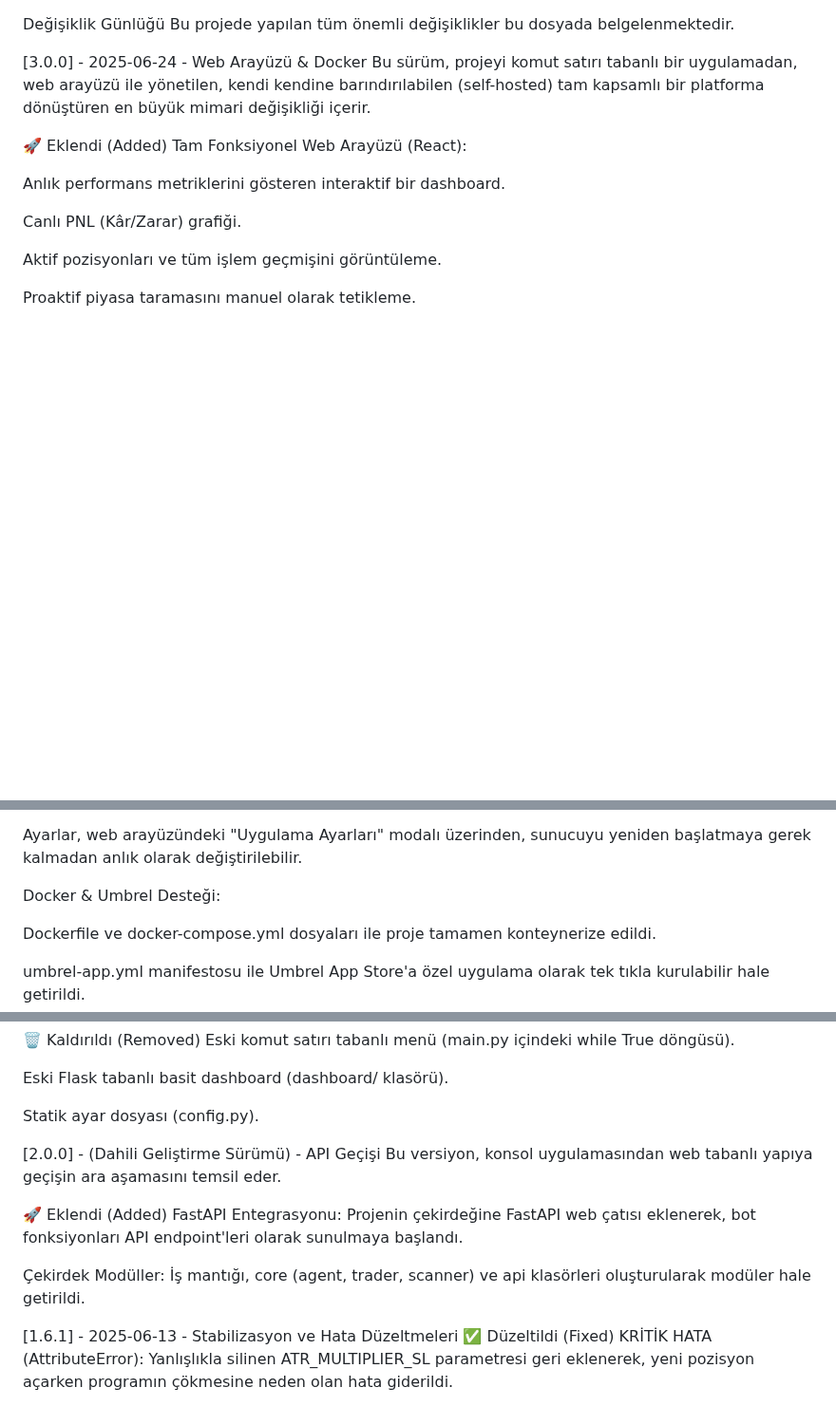
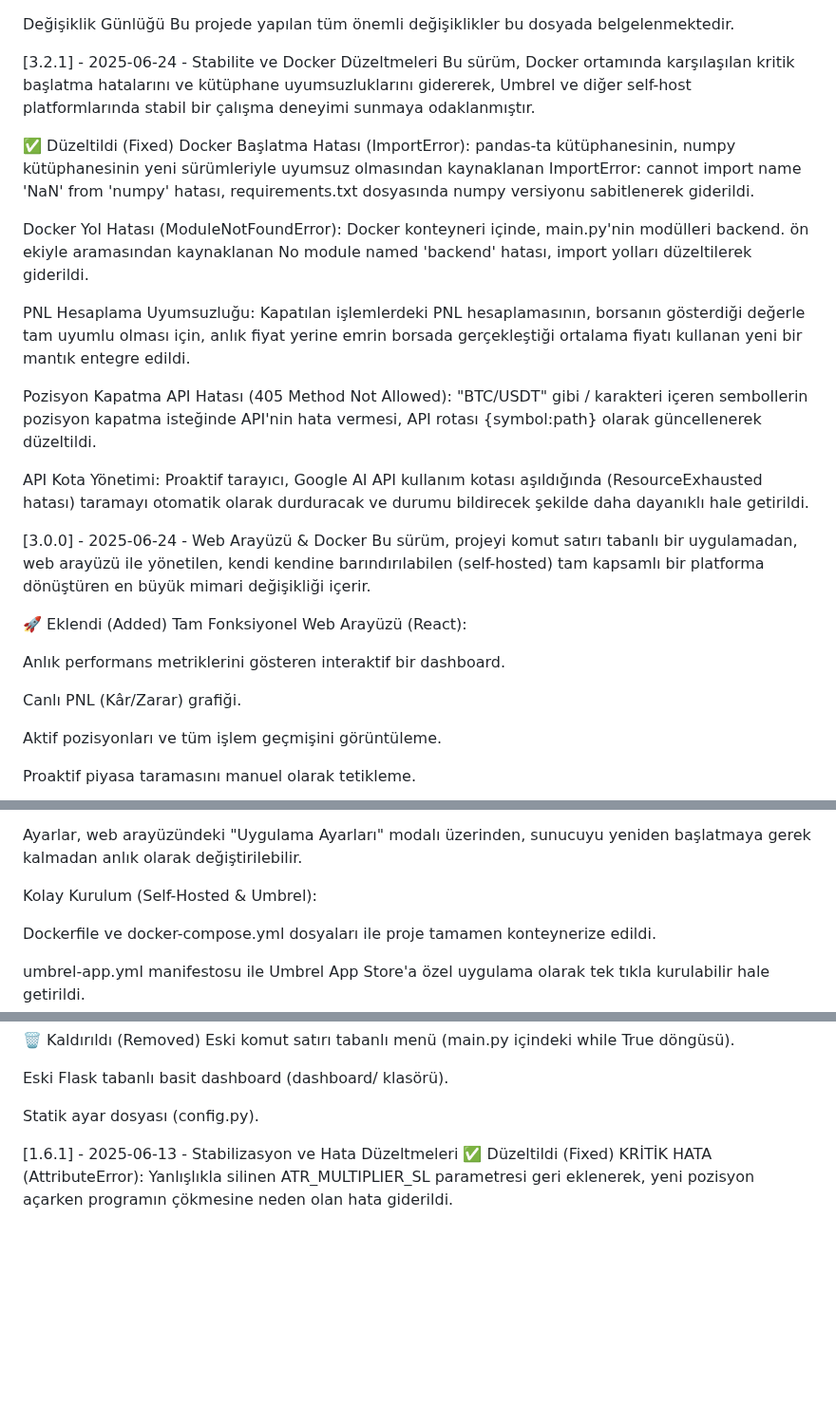
Before and after one commit to MembaCo/Gemini-Agent-Web, a Markdown page: CHANGELOG.md, 3 parts joined by grey strips. Shown at 95% size. Rendered like a GitHub page; blank space fills up the shorter version.

```diff
--- a/CHANGELOG.md
+++ b/CHANGELOG.md
@@ -1,5 +1,19 @@
 Değişiklik Günlüğü
 Bu projede yapılan tüm önemli değişiklikler bu dosyada belgelenmektedir.
+
+[3.2.1] - 2025-06-24 - Stabilite ve Docker Düzeltmeleri
+Bu sürüm, Docker ortamında karşılaşılan kritik başlatma hatalarını ve kütüphane uyumsuzluklarını gidererek, Umbrel ve diğer self-host platformlarında stabil bir çalışma deneyimi sunmaya odaklanmıştır.
+
+✅ Düzeltildi (Fixed)
+Docker Başlatma Hatası (ImportError): pandas-ta kütüphanesinin, numpy kütüphanesinin yeni sürümleriyle uyumsuz olmasından kaynaklanan ImportError: cannot import name 'NaN' from 'numpy' hatası, requirements.txt dosyasında numpy versiyonu sabitlenerek giderildi.
+
+Docker Yol Hatası (ModuleNotFoundError): Docker konteyneri içinde, main.py'nin modülleri backend. ön ekiyle aramasından kaynaklanan No module named 'backend' hatası, import yolları düzeltilerek giderildi.
+
+PNL Hesaplama Uyumsuzluğu: Kapatılan işlemlerdeki PNL hesaplamasının, borsanın gösterdiği değerle tam uyumlu olması için, anlık fiyat yerine emrin borsada gerçekleştiği ortalama fiyatı kullanan yeni bir mantık entegre edildi.
+
+Pozisyon Kapatma API Hatası (405 Method Not Allowed): "BTC/USDT" gibi / karakteri içeren sembollerin pozisyon kapatma isteğinde API'nin hata vermesi, API rotası {symbol:path} olarak güncellenerek düzeltildi.
+
+API Kota Yönetimi: Proaktif tarayıcı, Google AI API kullanım kotası aşıldığında (ResourceExhausted hatası) taramayı otomatik olarak durduracak ve durumu bildirecek şekilde daha dayanıklı hale getirildi.
 
 [3.0.0] - 2025-06-24 - Web Arayüzü & Docker
 Bu sürüm, projeyi komut satırı tabanlı bir uygulamadan, web arayüzü ile yönetilen, kendi kendine barındırılabilen (self-hosted) tam kapsamlı bir platforma dönüştüren en büyük mimari değişikliği içerir.
@@ -21,7 +35,7 @@ Tüm bot yapılandırması (LEVERAGE, RISK_PER_TRADE_PERCENT, BLACKLIST vb.) art
 
 Ayarlar, web arayüzündeki "Uygulama Ayarları" modalı üzerinden, sunucuyu yeniden başlatmaya gerek kalmadan anlık olarak değiştirilebilir.
 
-Docker & Umbrel Desteği:
+Kolay Kurulum (Self-Hosted & Umbrel):
 
 Dockerfile ve docker-compose.yml dosyaları ile proje tamamen konteynerize edildi.
 
@@ -42,14 +56,6 @@ Eski komut satırı tabanlı menü (main.py içindeki while True döngüsü).
 Eski Flask tabanlı basit dashboard (dashboard/ klasörü).
 
 Statik ayar dosyası (config.py).
-
-[2.0.0] - (Dahili Geliştirme Sürümü) - API Geçişi
-Bu versiyon, konsol uygulamasından web tabanlı yapıya geçişin ara aşamasını temsil eder.
-
-🚀 Eklendi (Added)
-FastAPI Entegrasyonu: Projenin çekirdeğine FastAPI web çatısı eklenerek, bot fonksiyonları API endpoint'leri olarak sunulmaya başlandı.
-
-Çekirdek Modüller: İş mantığı, core (agent, trader, scanner) ve api klasörleri oluşturularak modüler hale getirildi.
 
 [1.6.1] - 2025-06-13 - Stabilizasyon ve Hata Düzeltmeleri
 ✅ Düzeltildi (Fixed)
```
Also changed, not shown: README.md (+7 -4 lines).
